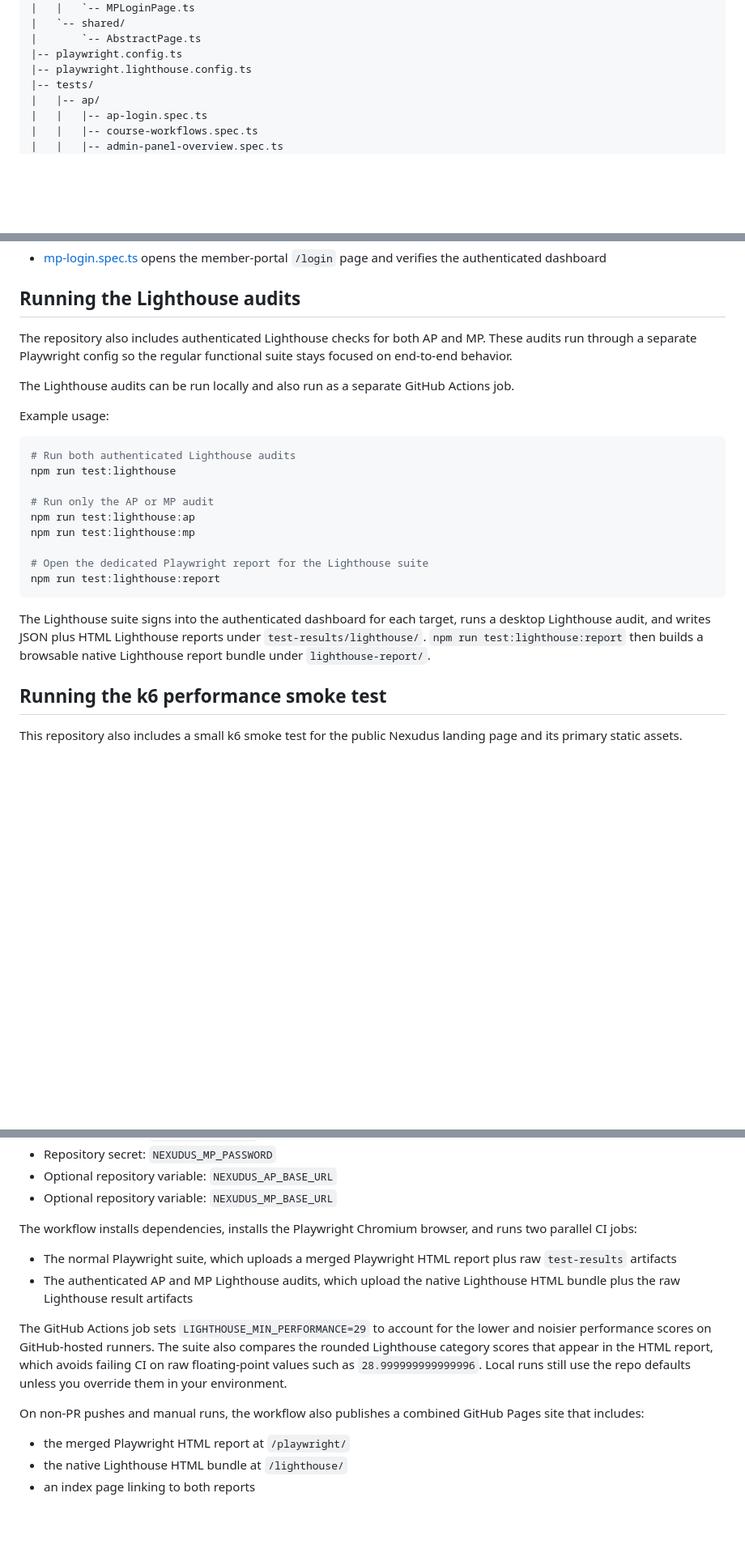
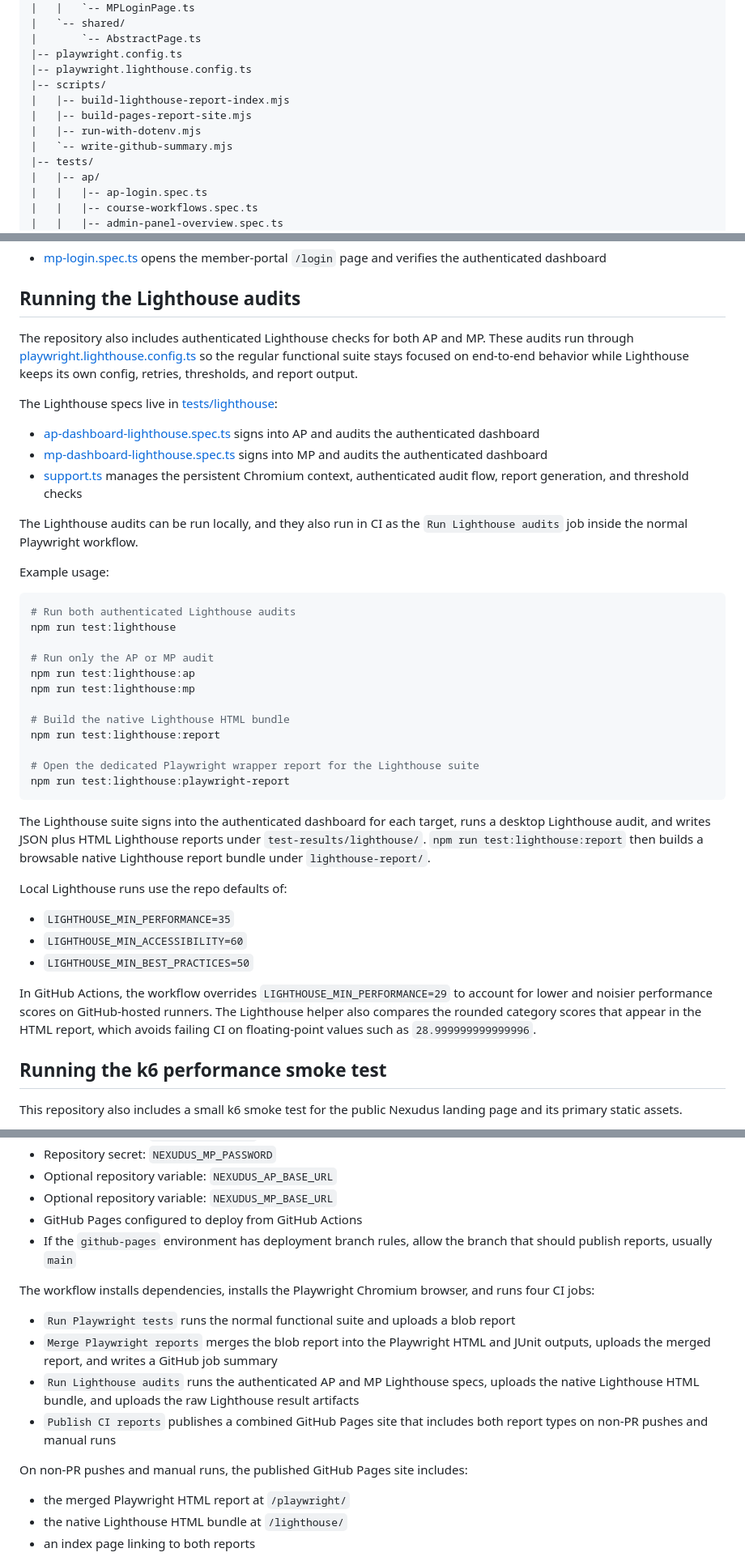
Before and after one commit to hobbs9090/playwright-nexudus-sh, a Markdown page: README.md, 3 parts joined by grey strips. Shown at 81% size. GitHub-like rendering; blank space fills up the shorter version.

Commit message:
Document Lighthouse integration in README

````diff
--- a/README.md
+++ b/README.md
@@ -41,6 +41,11 @@ This project is written in TypeScript, uses `@playwright/test` as the test runne
 |       `-- AbstractPage.ts
 |-- playwright.config.ts
 |-- playwright.lighthouse.config.ts
+|-- scripts/
+|   |-- build-lighthouse-report-index.mjs
+|   |-- build-pages-report-site.mjs
+|   |-- run-with-dotenv.mjs
+|   `-- write-github-summary.mjs
 |-- tests/
 |   |-- ap/
 |   |   |-- ap-login.spec.ts
@@ -213,9 +218,15 @@ The environment split is explicit in code:
 
 ## Running the Lighthouse audits
 
-The repository also includes authenticated Lighthouse checks for both AP and MP. These audits run through a separate Playwright config so the regular functional suite stays focused on end-to-end behavior.
+The repository also includes authenticated Lighthouse checks for both AP and MP. These audits run through [playwright.lighthouse.config.ts](/Users/steven/Source/Playwright/playwright-nexudus-sh/playwright.lighthouse.config.ts) so the regular functional suite stays focused on end-to-end behavior while Lighthouse keeps its own config, retries, thresholds, and report output.
 
-The Lighthouse audits can be run locally and also run as a separate GitHub Actions job.
+The Lighthouse specs live in [tests/lighthouse](/Users/steven/Source/Playwright/playwright-nexudus-sh/tests/lighthouse):
+
+- [ap-dashboard-lighthouse.spec.ts](/Users/steven/Source/Playwright/playwright-nexudus-sh/tests/lighthouse/ap/ap-dashboard-lighthouse.spec.ts) signs into AP and audits the authenticated dashboard
+- [mp-dashboard-lighthouse.spec.ts](/Users/steven/Source/Playwright/playwright-nexudus-sh/tests/lighthouse/mp/mp-dashboard-lighthouse.spec.ts) signs into MP and audits the authenticated dashboard
+- [support.ts](/Users/steven/Source/Playwright/playwright-nexudus-sh/tests/lighthouse/support.ts) manages the persistent Chromium context, authenticated audit flow, report generation, and threshold checks
+
+The Lighthouse audits can be run locally, and they also run in CI as the `Run Lighthouse audits` job inside the normal Playwright workflow.
 
 Example usage:
 
@@ -227,11 +238,22 @@ npm run test:lighthouse
 npm run test:lighthouse:ap
 npm run test:lighthouse:mp
 
-# Open the dedicated Playwright report for the Lighthouse suite
+# Build the native Lighthouse HTML bundle
 npm run test:lighthouse:report
+
+# Open the dedicated Playwright wrapper report for the Lighthouse suite
+npm run test:lighthouse:playwright-report
 ```
 
 The Lighthouse suite signs into the authenticated dashboard for each target, runs a desktop Lighthouse audit, and writes JSON plus HTML Lighthouse reports under `test-results/lighthouse/`. `npm run test:lighthouse:report` then builds a browsable native Lighthouse report bundle under `lighthouse-report/`.
+
+Local Lighthouse runs use the repo defaults of:
+
+- `LIGHTHOUSE_MIN_PERFORMANCE=35`
+- `LIGHTHOUSE_MIN_ACCESSIBILITY=60`
+- `LIGHTHOUSE_MIN_BEST_PRACTICES=50`
+
+In GitHub Actions, the workflow overrides `LIGHTHOUSE_MIN_PERFORMANCE=29` to account for lower and noisier performance scores on GitHub-hosted runners. The Lighthouse helper also compares the rounded category scores that appear in the HTML report, which avoids failing CI on floating-point values such as `28.999999999999996`.
 
 ## Running the k6 performance smoke test
 
@@ -305,15 +330,17 @@ To use the workflow, configure these GitHub settings:
 - Repository secret: `NEXUDUS_MP_PASSWORD`
 - Optional repository variable: `NEXUDUS_AP_BASE_URL`
 - Optional repository variable: `NEXUDUS_MP_BASE_URL`
+- GitHub Pages configured to deploy from GitHub Actions
+- If the `github-pages` environment has deployment branch rules, allow the branch that should publish reports, usually `main`
 
-The workflow installs dependencies, installs the Playwright Chromium browser, and runs two parallel CI jobs:
+The workflow installs dependencies, installs the Playwright Chromium browser, and runs four CI jobs:
 
-- The normal Playwright suite, which uploads a merged Playwright HTML report plus raw `test-results` artifacts
-- The authenticated AP and MP Lighthouse audits, which upload the native Lighthouse HTML bundle plus the raw Lighthouse result artifacts
+- `Run Playwright tests` runs the normal functional suite and uploads a blob report
+- `Merge Playwright reports` merges the blob report into the Playwright HTML and JUnit outputs, uploads the merged report, and writes a GitHub job summary
+- `Run Lighthouse audits` runs the authenticated AP and MP Lighthouse specs, uploads the native Lighthouse HTML bundle, and uploads the raw Lighthouse result artifacts
+- `Publish CI reports` publishes a combined GitHub Pages site that includes both report types on non-PR pushes and manual runs
 
-The GitHub Actions job sets `LIGHTHOUSE_MIN_PERFORMANCE=29` to account for the lower and noisier performance scores on GitHub-hosted runners. The suite also compares the rounded Lighthouse category scores that appear in the HTML report, which avoids failing CI on raw floating-point values such as `28.999999999999996`. Local runs still use the repo defaults unless you override them in your environment.
-
-On non-PR pushes and manual runs, the workflow also publishes a combined GitHub Pages site that includes:
+On non-PR pushes and manual runs, the published GitHub Pages site includes:
 
 - the merged Playwright HTML report at `/playwright/`
 - the native Lighthouse HTML bundle at `/lighthouse/`
````
Also changed, not shown: other parts of README.md (+3 -0 lines).
